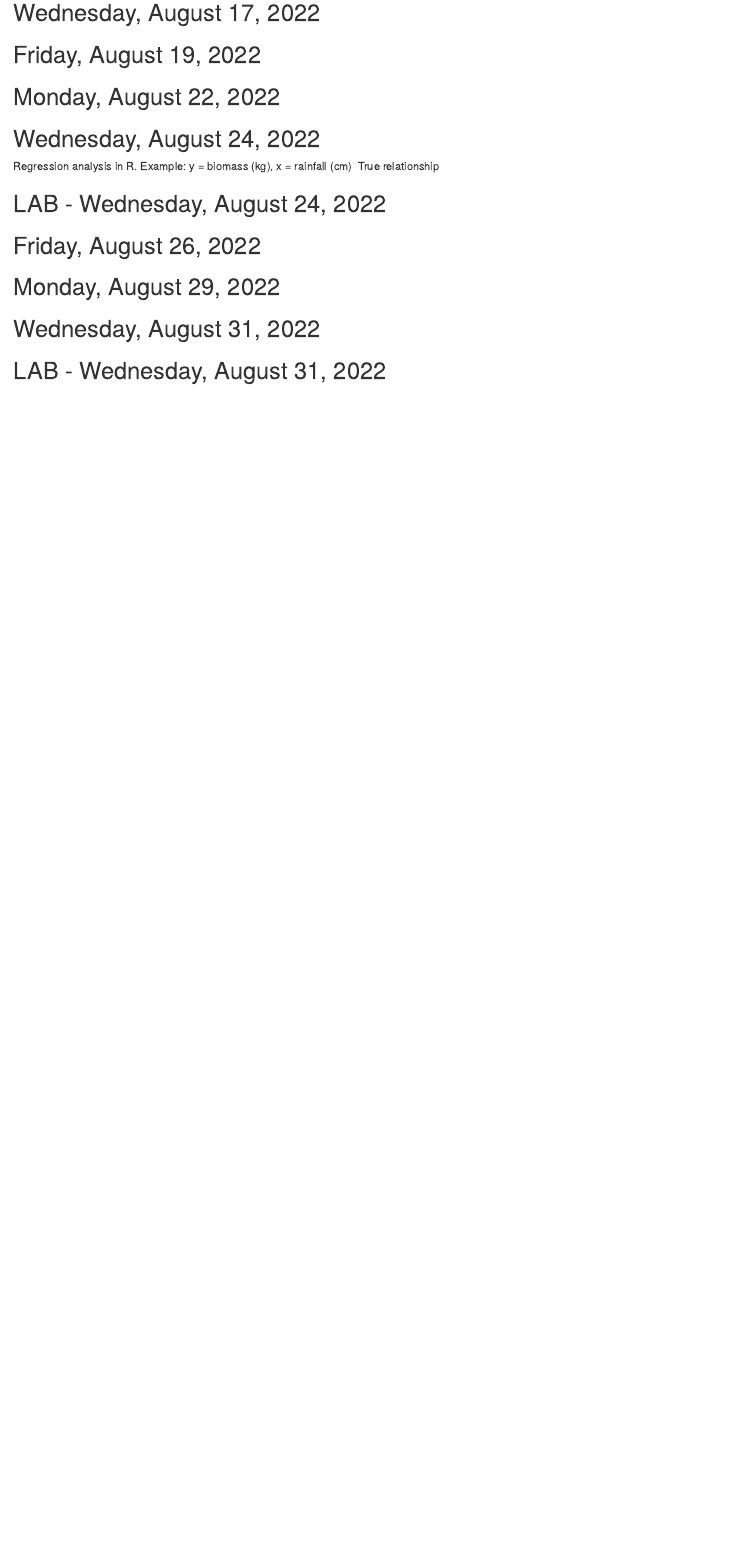
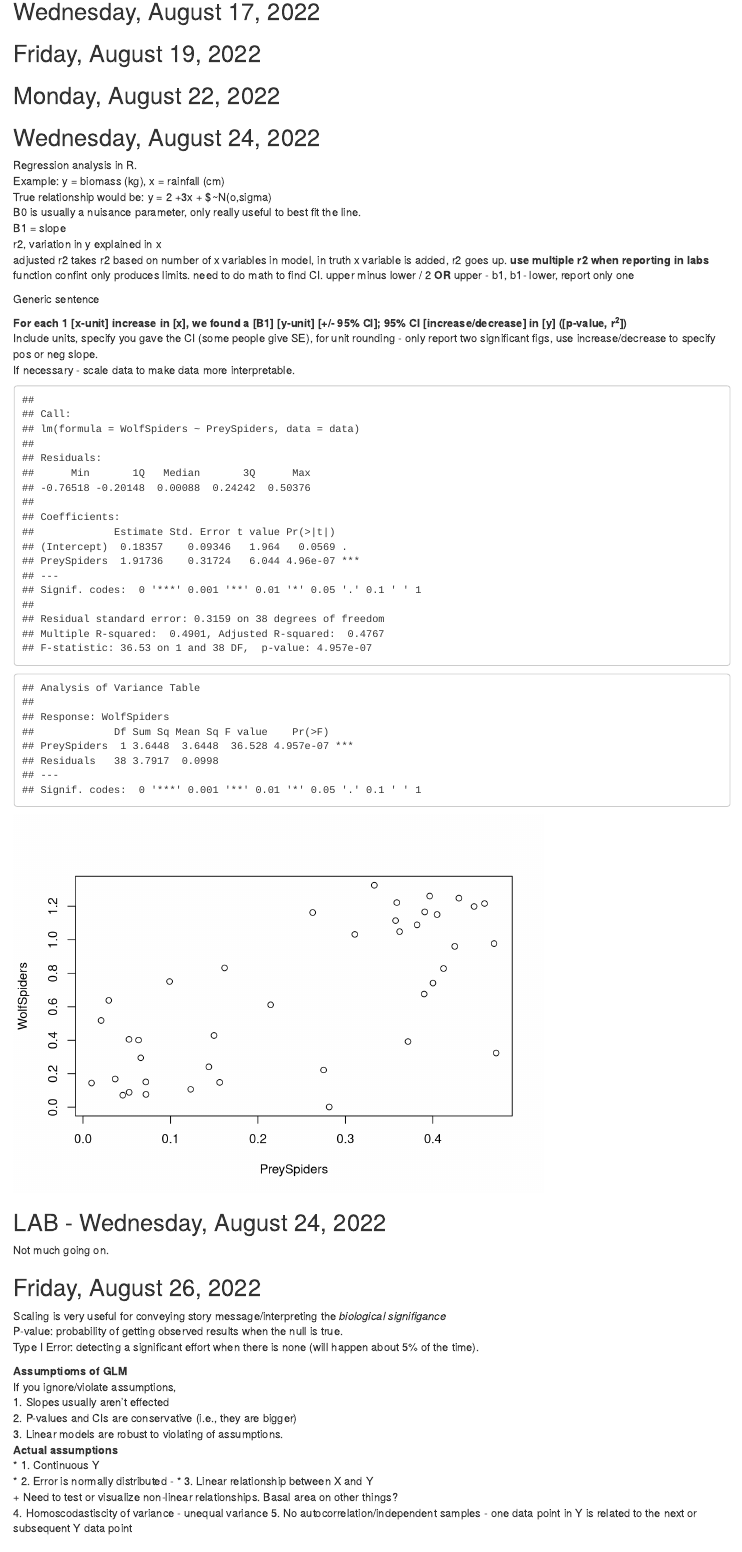
Before and after one commit to stevencab/WILD7150, an R Markdown document (LectureLabNotes.Rmd): the page in a window 1100 px wide, from 140 px down. Rendered offline with R 4.5, knitr and Pandoc, with nearby package versions.

Commit message:
lecture notes

````diff
--- a/LectureLabNotes.Rmd
+++ b/LectureLabNotes.Rmd
@@ -21,11 +21,55 @@ library(dplyr)
 ## Wednesday, August 24, 2022
 
 Regression analysis in R.
-Example: y = biomass (kg), x = rainfall (cm) \ True relationship
+Example: y = biomass (kg), x = rainfall (cm)
+True relationship would be: y = 2 +3x + $~N(o,sigma)
+B0 is usually a nuisance parameter, only really useful to best fit the line.
+B1 = slope
+r2, variation in y explained in x
+adjusted r2 takes r2 based on number of x variables in model, in truth x variable is added, r2 goes up. **use multiple r2 when reporting in labs**
+function confint only produces limits. need to do math to find CI.
+upper minus lower / 2 **OR** upper - b1, b1- lower, report only one
+
+Generic sentence
+
+**For each 1 [x-unit] increase in [x], we found a [B1] [y-unit] [+/- 95% CI]; 95% CI [increase/decrease] in [y] ([p-value, r^2^])**
+Include units, specify you gave the CI (some people give SE), for unit rounding - only report two significant figs, use increase/decrease to specify pos or neg slope.
+If necessary - scale data to make data more interpretable.
+
+```{r, echo = F, message = F, render = F}
+data <- read_csv("Lab Data/Lab1/Assign1a.csv")
+res <- lm(data = data, WolfSpiders ~ PreySpiders)
+summary(res)
+anova(res)
+plot <- plot(WolfSpiders ~ PreySpiders, data = data)
+```
+
 
 ## LAB - Wednesday, August 24, 2022
 
+Not much going on.
+
 ## Friday, August 26, 2022
+
+Scaling is very useful for conveying story message/interpreting the *biological signifigance*
+P-value: probability of getting observed results when the null is true.
+Type I Error: detecting a significant effort when there is none (will happen about 5% of the time).
+
+
+**Assumptioms of GLM**
+If you ignore/violate assumptions,
+  1. Slopes usually aren't effected
+  2. P-values and CIs are conservative (i.e., they are bigger)
+  3. Linear models are robust to violating of assumptions.
+**Actual assumptions**
+ * 1. Continuous Y
+ * 2. Error is normally distributed -
+ * 3. Linear relationship between X and Y
+    + Need to test or visualize non-linear relationships. Basal area on other things?
+  4. Homoscodastiscity of variance  - unequal variance
+  5. No autocorrelation/independent samples - one data point in Y is related to the next or subsequent Y data point
+
+
 
 ## Monday, August 29, 2022
 
````
Also changed, not shown: LectureLabNotes.html.
